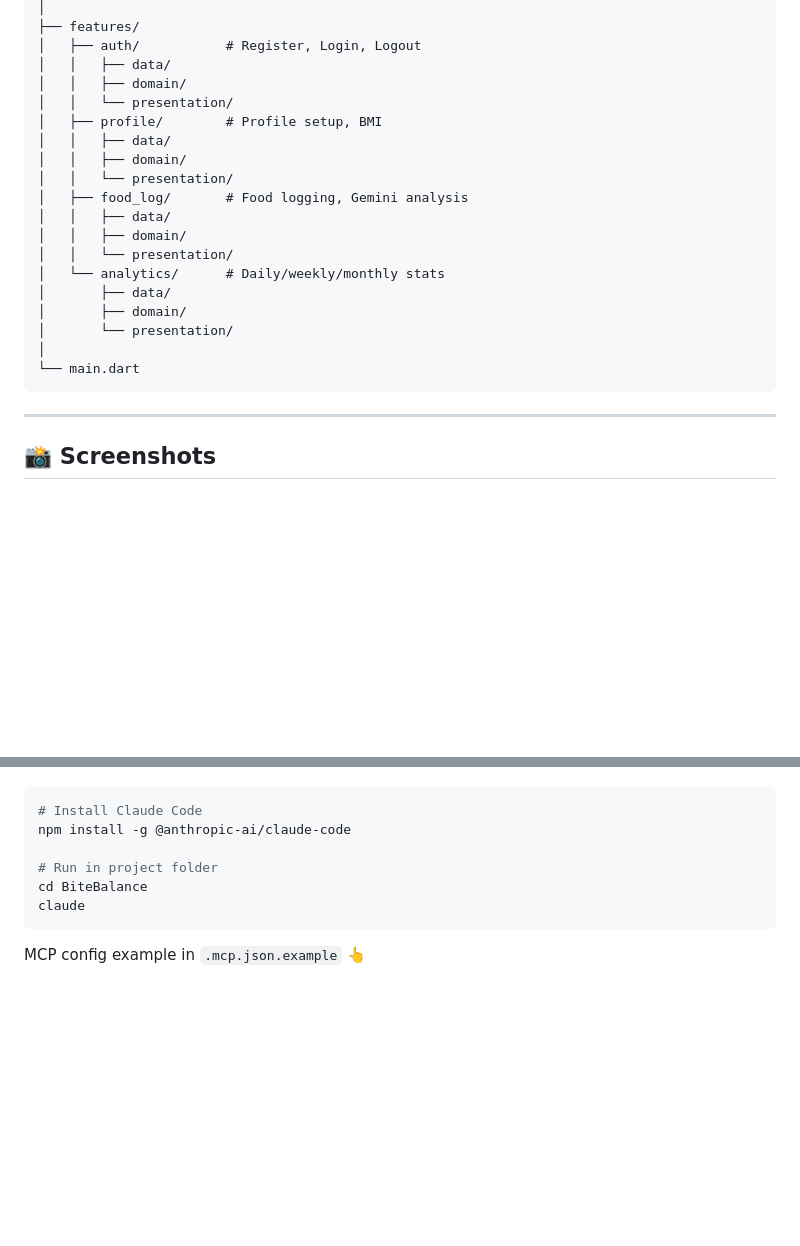
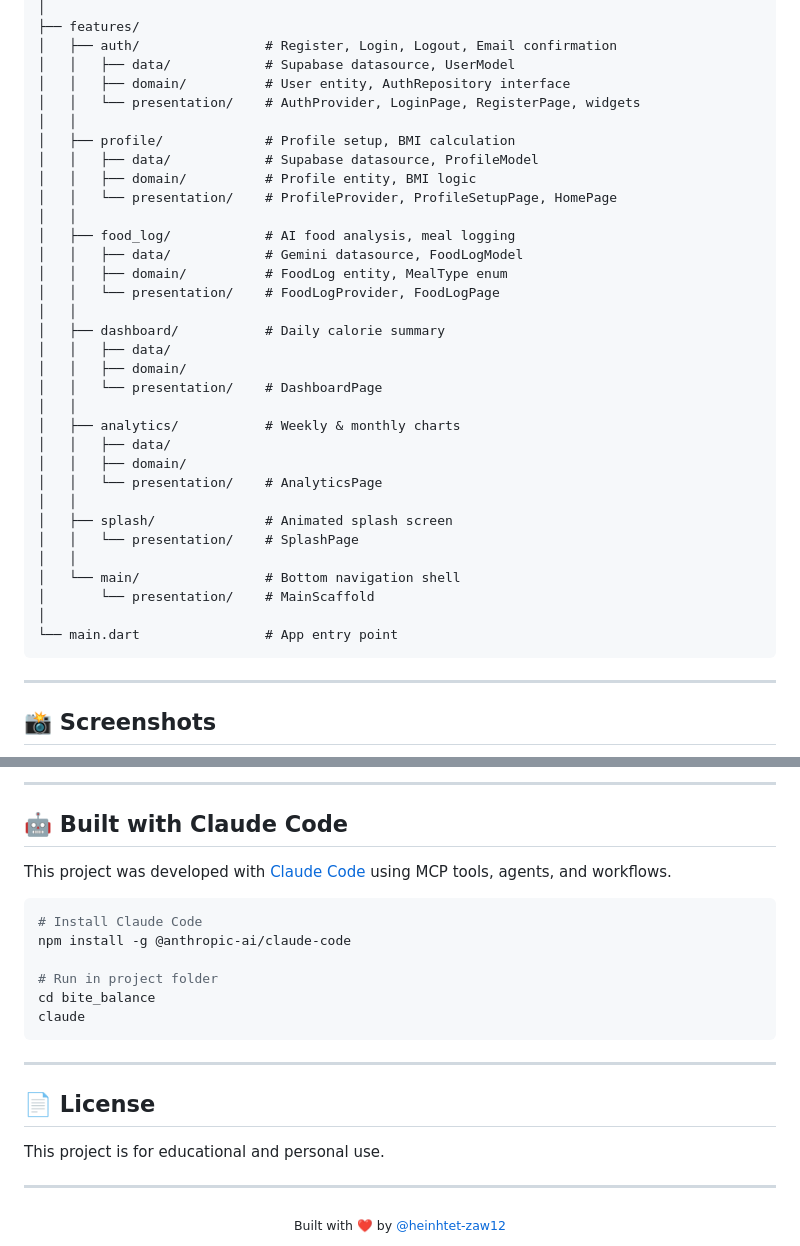
Before and after one commit to heinhtet-zaw12/BiteBalance, a Markdown page: README.md, 2 parts joined by grey strips. GitHub-like rendering; blank space fills up the shorter version.

````diff
--- a/README.md
+++ b/README.md
@@ -42,23 +68,37 @@ lib/
 │
 ├── features/
-│   ├── auth/           # Register, Login, Logout
+│   ├── auth/                # Register, Login, Logout, Email confirmation
+│   │   ├── data/            # Supabase datasource, UserModel
+│   │   ├── domain/          # User entity, AuthRepository interface
+│   │   └── presentation/    # AuthProvider, LoginPage, RegisterPage, widgets
+│   │
+│   ├── profile/             # Profile setup, BMI calculation
+│   │   ├── data/            # Supabase datasource, ProfileModel
+│   │   ├── domain/          # Profile entity, BMI logic
+│   │   └── presentation/    # ProfileProvider, ProfileSetupPage, HomePage
+│   │
+│   ├── food_log/            # AI food analysis, meal logging
+│   │   ├── data/            # Gemini datasource, FoodLogModel
+│   │   ├── domain/          # FoodLog entity, MealType enum
+│   │   └── presentation/    # FoodLogProvider, FoodLogPage
+│   │
+│   ├── dashboard/           # Daily calorie summary
 │   │   ├── data/
 │   │   ├── domain/
-│   │   └── presentation/
-│   ├── profile/        # Profile setup, BMI
+│   │   └── presentation/    # DashboardPage
+│   │
+│   ├── analytics/           # Weekly & monthly charts
 │   │   ├── data/
 │   │   ├── domain/
-│   │   └── presentation/
-│   ├── food_log/       # Food logging, Gemini analysis
-│   │   ├── data/
-│   │   ├── domain/
-│   │   └── presentation/
-│   └── analytics/      # Daily/weekly/monthly stats
-│       ├── data/
-│       ├── domain/
-│       └── presentation/
+│   │   └── presentation/    # AnalyticsPage
+│   │
+│   ├── splash/              # Animated splash screen
+│   │   └── presentation/    # SplashPage
+│   │
+│   └── main/                # Bottom navigation shell
+│       └── presentation/    # MainScaffold
 │
-└── main.dart
+└── main.dart                # App entry point
 ```
 
 ---
@@ -160,11 +213,26 @@ This project was built with Claude Code using MCP, Skills, and Agents.
+---
+
+## 🤖 Built with Claude Code
+
+This project was developed with [Claude Code](https://claude.ai/code) using MCP tools, agents, and workflows.
 
 ```bash
 # Install Claude Code
 npm install -g @anthropic-ai/claude-code
 
 # Run in project folder
-cd BiteBalance
+cd bite_balance
 claude
 ```
 
-MCP config example in `.mcp.json.example` 👆
+---
+
+## 📄 License
+
+This project is for educational and personal use.
+
+---
+
+<div align="center">
+  <sub>Built with ❤️ by <a href="https://github.com/heinhtet-zaw12">@heinhtet-zaw12</a></sub>
+</div>
````
Also changed, not shown: other parts of README.md (+110 -71 lines).
